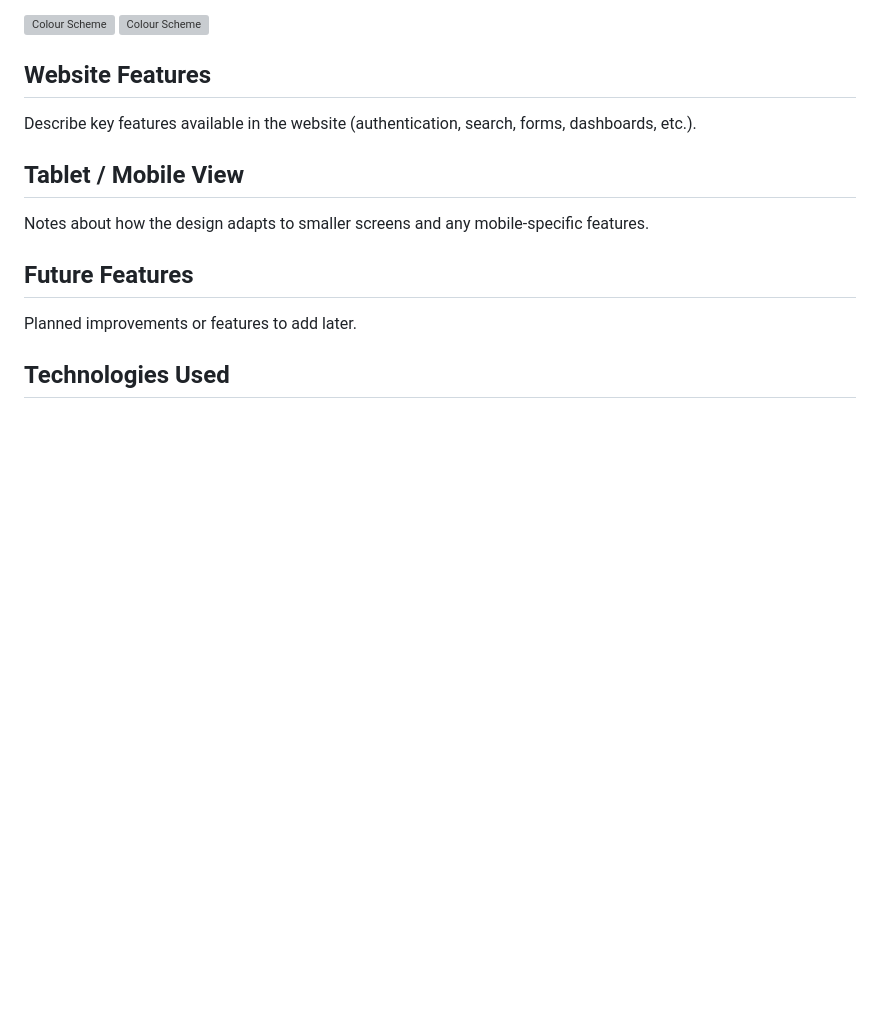
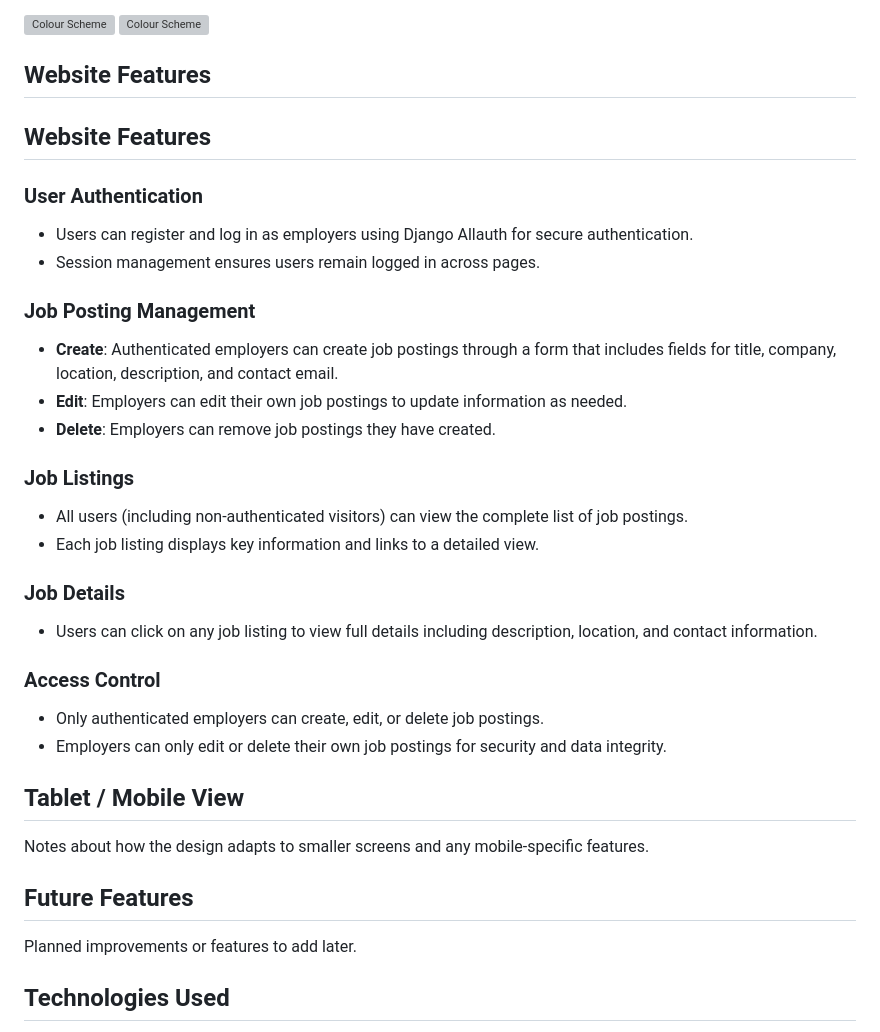
Before and after one commit to kens-i/TalentTap, a Markdown page: README.md, the part around the change. GitHub-like rendering; blank space fills up the shorter version; grey boxes are pictures that could not be loaded.

Commit message:
add features to readme

```diff
--- a/README.md
+++ b/README.md
@@ -74,7 +74,27 @@ We chose vibrant blues and yellows for the jobs board to reflect the energy and
 
 ## Website Features
 
-Describe key features available in the website (authentication, search, forms, dashboards, etc.).
+## Website Features
+
+### User Authentication
+- Users can register and log in as employers using Django Allauth for secure authentication.
+- Session management ensures users remain logged in across pages.
+
+### Job Posting Management
+- **Create**: Authenticated employers can create job postings through a form that includes fields for title, company, location, description, and contact email.
+- **Edit**: Employers can edit their own job postings to update information as needed.
+- **Delete**: Employers can remove job postings they have created.
+
+### Job Listings
+- All users (including non-authenticated visitors) can view the complete list of job postings.
+- Each job listing displays key information and links to a detailed view.
+
+### Job Details
+- Users can click on any job listing to view full details including description, location, and contact information.
+
+### Access Control
+- Only authenticated employers can create, edit, or delete job postings.
+- Employers can only edit or delete their own job postings for security and data integrity.
 
 ## Tablet / Mobile View
 
```
